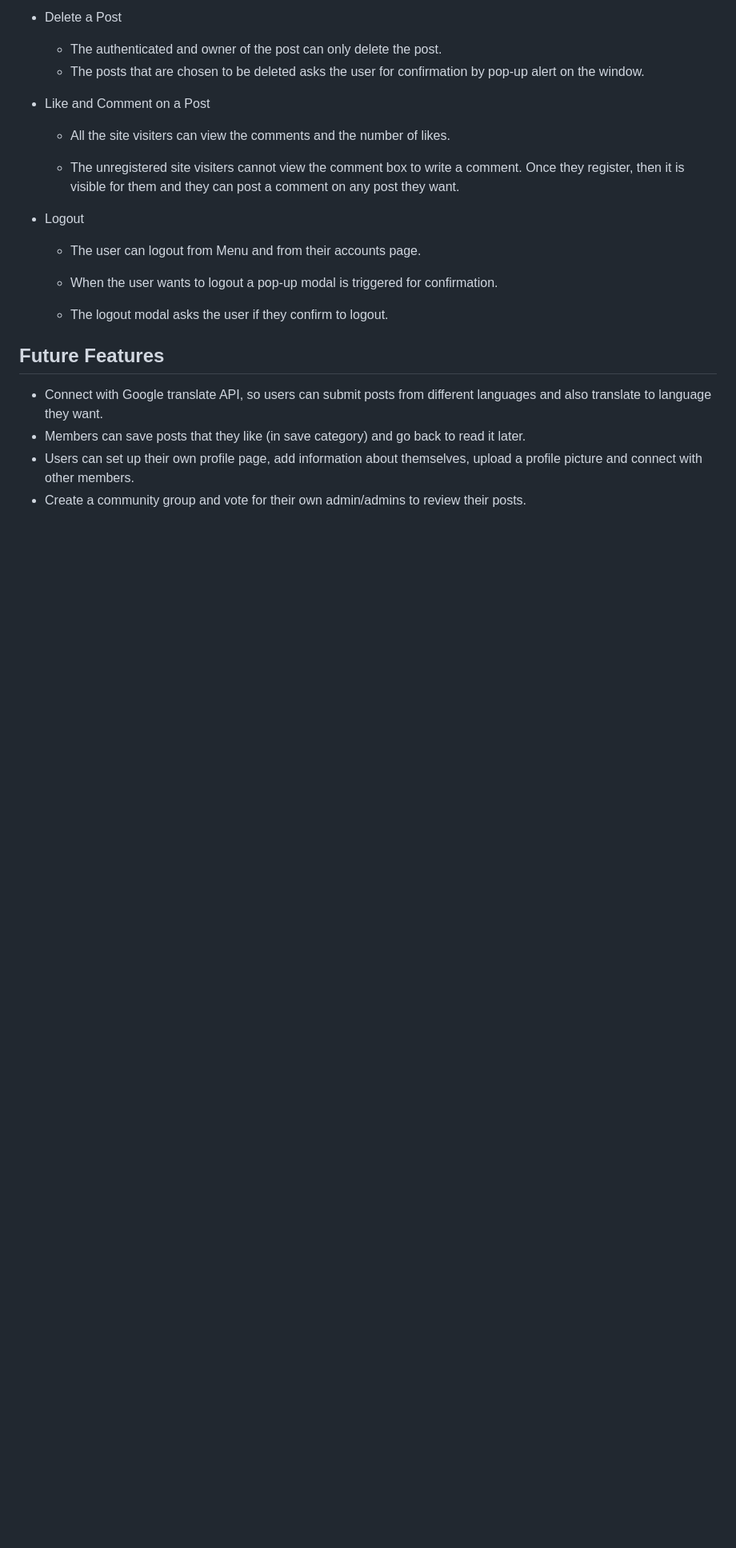
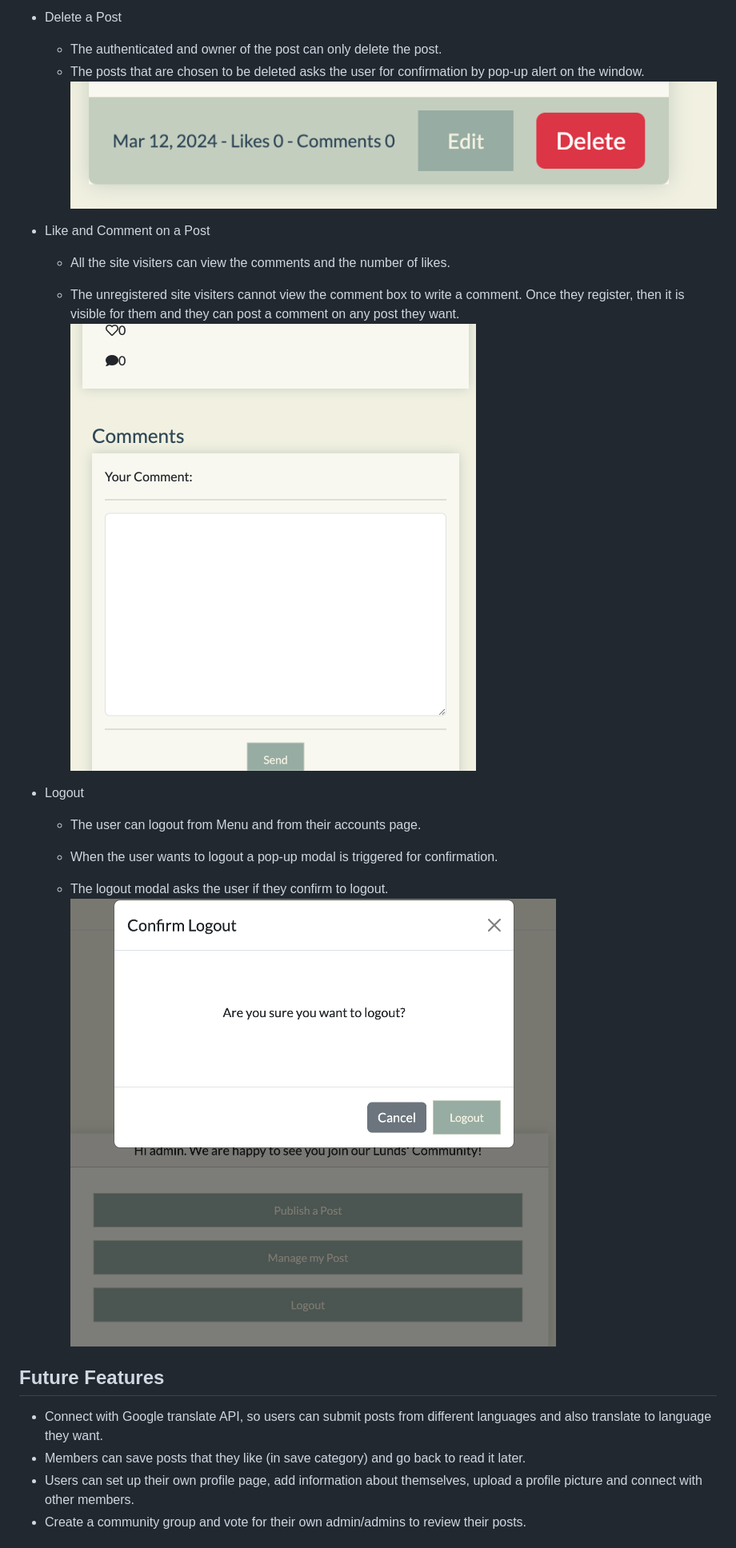
Before and after one commit to mervecoskunn/project-portfolio-4, a Markdown page: README.md, the part around one of its changes. Shown at 80% size. Rendered like a GitHub page; blank space fills up the shorter version.

```diff
--- a/README.md
+++ b/README.md
@@ -155,12 +158,14 @@ I designed this platform with desgin thinking approach. With only the necessary
 
    - The authenticated and owner of the post can only delete the post.
    - The posts that are chosen to be deleted asks the user for confirmation by pop-up alert on the window.
+   ![Delete button](documentation/delete-button-post.png)
 
 - Like and Comment on a Post
 
   - All the site visiters can view the comments and the number of likes.
 
   - The unregistered site visiters cannot view the comment box to write a comment. Once they register, then it is visible for them and they can post a comment on any post they want.
+  ![comment button](documentation/comment-section.png)
 
 - Logout
 
@@ -169,6 +174,7 @@ I designed this platform with desgin thinking approach. With only the necessary
   - When the user wants to logout a pop-up modal is triggered for confirmation.
 
   - The logout modal asks the user if they confirm to logout.
+  ![logout section](documentation/logout-screenshot.png)
 
 ## Future Features
 
```
Also changed, not shown: other parts of README.md (+41 -35 lines).
